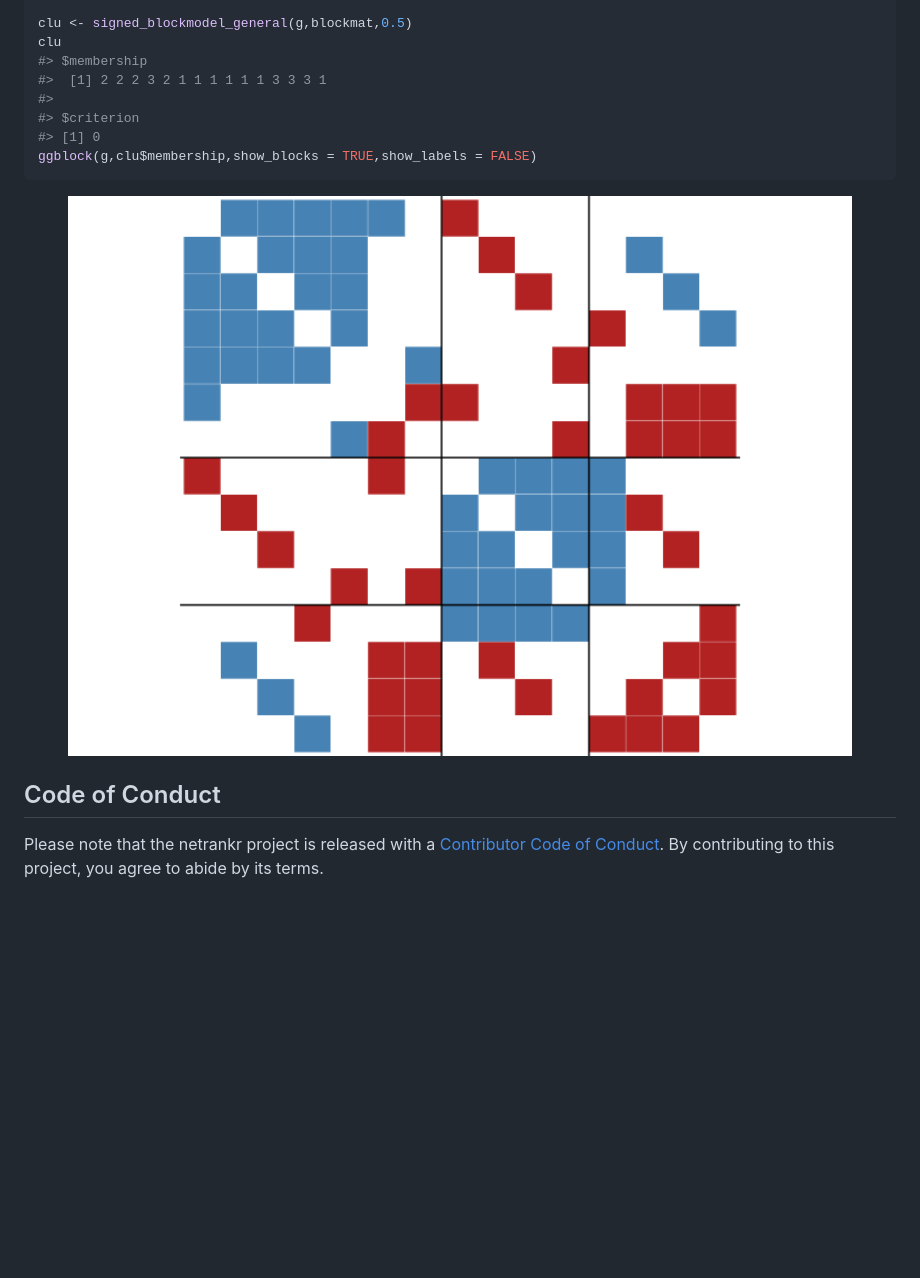
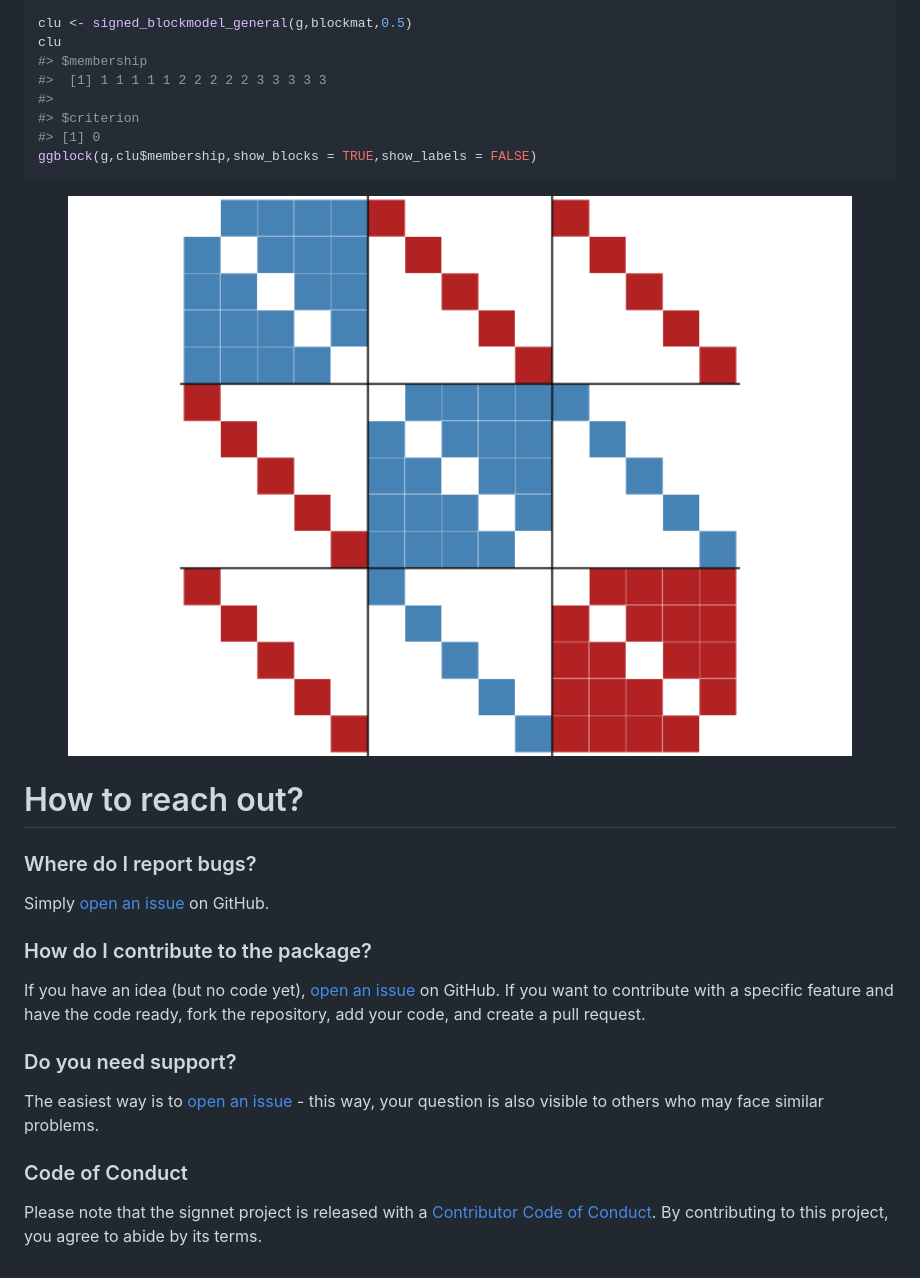
Before and after one commit to schochastics/signnet, a Markdown page: README.md, the part around the change. GitHub-like rendering; pictures changed too: man/figures/README-general_example-1.png; blank space fills up the shorter version.

Commit message:
added contribution guide (fixes #13)

```diff
--- a/README.md
+++ b/README.md
@@ -138,7 +138,7 @@ blockmat
 clu <- signed_blockmodel_general(g,blockmat,0.5)
 clu
 #> $membership
-#>  [1] 2 2 2 3 2 1 1 1 1 1 1 3 3 3 1
+#>  [1] 1 1 1 1 1 2 2 2 2 2 3 3 3 3 3
 #>
 #> $criterion
 #> [1] 0
@@ -147,9 +147,29 @@ ggblock(g,clu$membership,show_blocks = TRUE,show_labels = FALSE)
 
 <img src="man/figures/README-general_example-1.png" width="100%" />
 
-## Code of Conduct
+# How to reach out?
 
-Please note that the netrankr project is released with a [Contributor
+### Where do I report bugs?
+
+Simply [open an
+issue](https://github.com/schochastics/signnet/issues/new) on GitHub.
+
+### How do I contribute to the package?
+
+If you have an idea (but no code yet), [open an
+issue](https://github.com/schochastics/signnet/issues/new) on GitHub. If
+you want to contribute with a specific feature and have the code ready,
+fork the repository, add your code, and create a pull request.
+
+### Do you need support?
+
+The easiest way is to [open an
+issue](https://github.com/schochastics/signnet/issues/new) - this way,
+your question is also visible to others who may face similar problems.
+
+### Code of Conduct
+
+Please note that the signnet project is released with a [Contributor
 Code of
 Conduct](https://contributor-covenant.org/version/2/1/CODE_OF_CONDUCT.html).
 By contributing to this project, you agree to abide by its terms.
```
Also changed, not shown: 1 other file.
